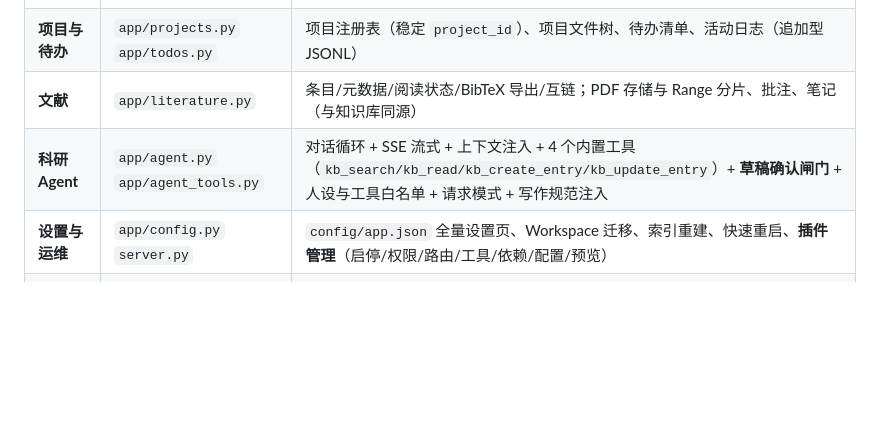
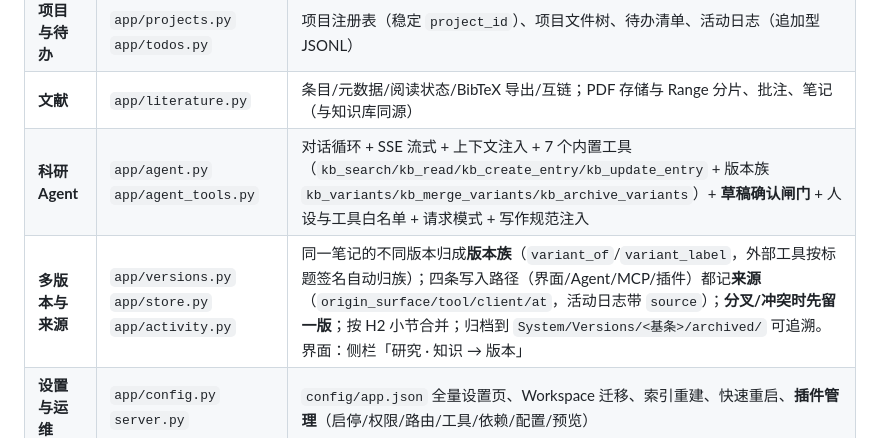
Before and after one commit to Moxise/engineering-research-workbench, a Markdown page: docs/OVERVIEW.md, the part around the change. Rendered like a GitHub page; blank space fills up the shorter version.

```diff
--- a/docs/OVERVIEW.md
+++ b/docs/OVERVIEW.md
@@ -249,7 +249,8 @@ flowchart LR
 | **派生索引与检索** | `app/perf_index_*` `core/index/` | SQLite（schema v3）：文档/关系/待办/FTS；中文分词检索；可整库重建；迁移框架；WAL checkpoint |
 | **项目与待办** | `app/projects.py` `app/todos.py` | 项目注册表（稳定 `project_id`）、项目文件树、待办清单、活动日志（追加型 JSONL） |
 | **文献** | `app/literature.py` | 条目/元数据/阅读状态/BibTeX 导出/互链；PDF 存储与 Range 分片、批注、笔记（与知识库同源） |
-| **科研 Agent** | `app/agent.py` `app/agent_tools.py` | 对话循环 + SSE 流式 + 上下文注入 + 4 个内置工具（`kb_search/kb_read/kb_create_entry/kb_update_entry`）+ **草稿确认闸门** + 人设与工具白名单 + 请求模式 + 写作规范注入 |
+| **科研 Agent** | `app/agent.py` `app/agent_tools.py` | 对话循环 + SSE 流式 + 上下文注入 + 7 个内置工具（`kb_search/kb_read/kb_create_entry/kb_update_entry` + 版本族 `kb_variants/kb_merge_variants/kb_archive_variants`）+ **草稿确认闸门** + 人设与工具白名单 + 请求模式 + 写作规范注入 |
+| **多版本与来源** | `app/versions.py` `app/store.py` `app/activity.py` | 同一笔记的不同版本归成**版本族**（`variant_of`/`variant_label`，外部工具按标题签名自动归族）；四条写入路径（界面/Agent/MCP/插件）都记**来源**（`origin_surface/tool/client/at`，活动日志带 `source`）；**分叉/冲突时先留一版**；按 H2 小节合并；归档到 `System/Versions/<基条>/archived/` 可追溯。界面：侧栏「研究 · 知识 → 版本」 |
 | **设置与运维** | `app/config.py` `server.py` | `config/app.json` 全量设置页、Workspace 迁移、索引重建、快速重启、**插件管理**（启停/权限/路由/工具/依赖/配置/预览） |
 | **MCP 服务** | `mcp/` | 25 个工具（`kb_*` 9 + `ws_*`/`todo_*`/导出 16），供外部 AI Agent/IDE 直接操作工作区 |
 | **界面壳** | `web/app.js` `web/manifest.json` | 14 个内核页面 + `ERW*` 接缝注册表（插件自登记点）+ 装配清单生成 `index.html` 引用块 |
```
Also changed, not shown: docs/manual/02-知识库条目.md (+30 -1 lines).
